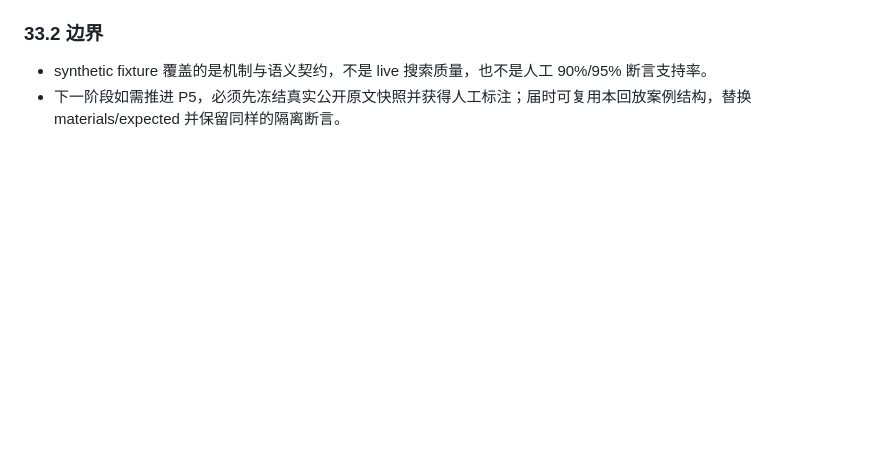
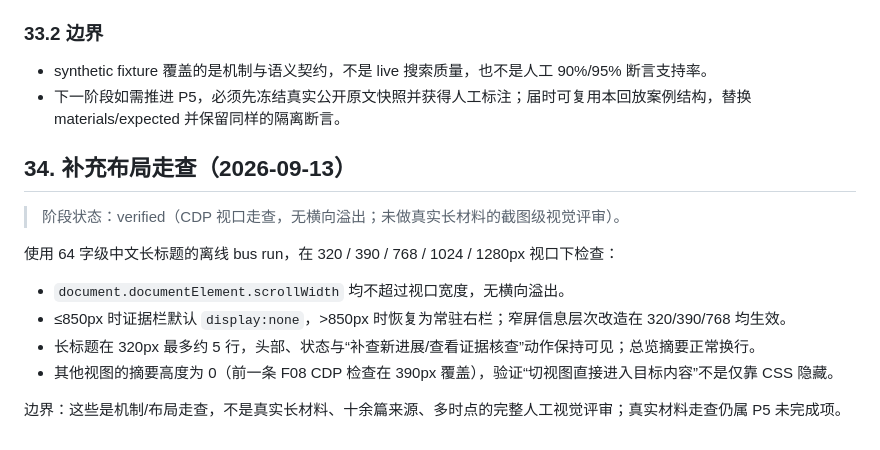
Before and after one commit to lilyeggy/new_opinion_agent, a Markdown page: docs/opinion-search-agent-implementation-memory.md, the part around the change. Rendered like a GitHub page; blank space fills up the shorter version.

Commit message:
docs(investigation): record viewport layout verification
Records the 320/390/768/1024/1280px CDP layout walkthrough for the long-title offline run, including overflow, evidence-column visibility and summary behavior.

```diff
--- a/docs/opinion-search-agent-implementation-memory.md
+++ b/docs/opinion-search-agent-implementation-memory.md
@@ -2597,3 +2597,16 @@ Playwright（仓库外托管 Node 工作区安装，不进入项目依赖）驱
 
 - synthetic fixture 覆盖的是机制与语义契约，不是 live 搜索质量，也不是人工 90%/95% 断言支持率。
 - 下一阶段如需推进 P5，必须先冻结真实公开原文快照并获得人工标注；届时可复用本回放案例结构，替换 materials/expected 并保留同样的隔离断言。
+
+## 34. 补充布局走查（2026-09-13）
+
+> 阶段状态：verified（CDP 视口走查，无横向溢出；未做真实长材料的截图级视觉评审）。
+
+使用 64 字级中文长标题的离线 bus run，在 320 / 390 / 768 / 1024 / 1280px 视口下检查：
+
+- `document.documentElement.scrollWidth` 均不超过视口宽度，无横向溢出。
+- ≤850px 时证据栏默认 `display:none`，>850px 时恢复为常驻右栏；窄屏信息层次改造在 320/390/768 均生效。
+- 长标题在 320px 最多约 5 行，头部、状态与“补查新进展/查看证据核查”动作保持可见；总览摘要正常换行。
+- 其他视图的摘要高度为 0（前一条 F08 CDP 检查在 390px 覆盖），验证“切视图直接进入目标内容”不是仅靠 CSS 隐藏。
+
+边界：这些是机制/布局走查，不是真实长材料、十余篇来源、多时点的完整人工视觉评审；真实材料走查仍属 P5 未完成项。
```
